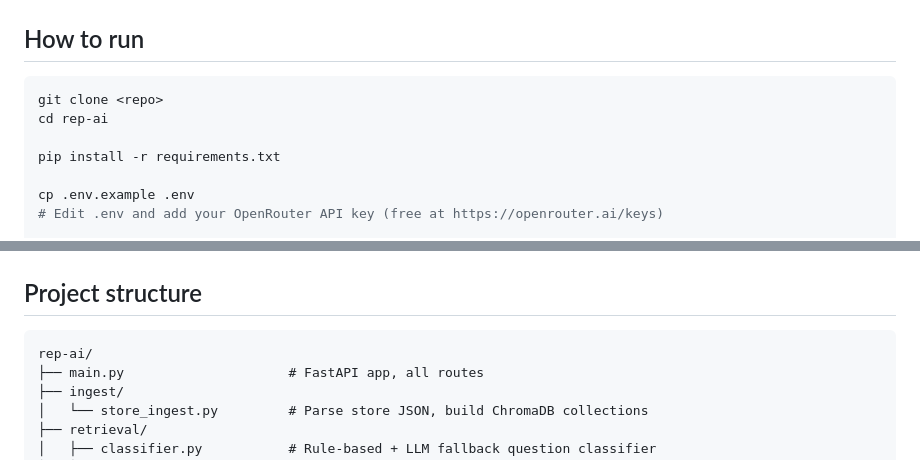
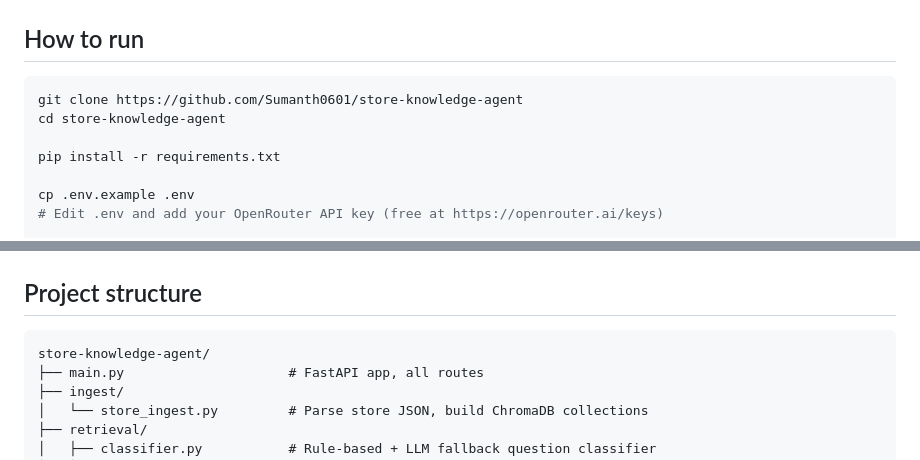
Before and after one commit to Sumanth0601/store-knowledge-agent, a Markdown page: README.md, 2 parts joined by grey strips. GitHub-like rendering.

Commit message:
Remove rep-ai references from README

````diff
--- a/README.md
+++ b/README.md
@@ -24,8 +24,8 @@ The left panel shows responses with confidence badges (yellow = partial match, r
 ## How to run
 
 ```bash
-git clone <repo>
-cd rep-ai
+git clone https://github.com/Sumanth0601/store-knowledge-agent
+cd store-knowledge-agent
 
 pip install -r requirements.txt
 
@@ -75,7 +75,7 @@ When the top FAQ cosine similarity exceeds 0.85, the stored answer is returned d
 ## Project structure
 
 ```
-rep-ai/
+store-knowledge-agent/
 ├── main.py                     # FastAPI app, all routes
 ├── ingest/
 │   └── store_ingest.py         # Parse store JSON, build ChromaDB collections
````
